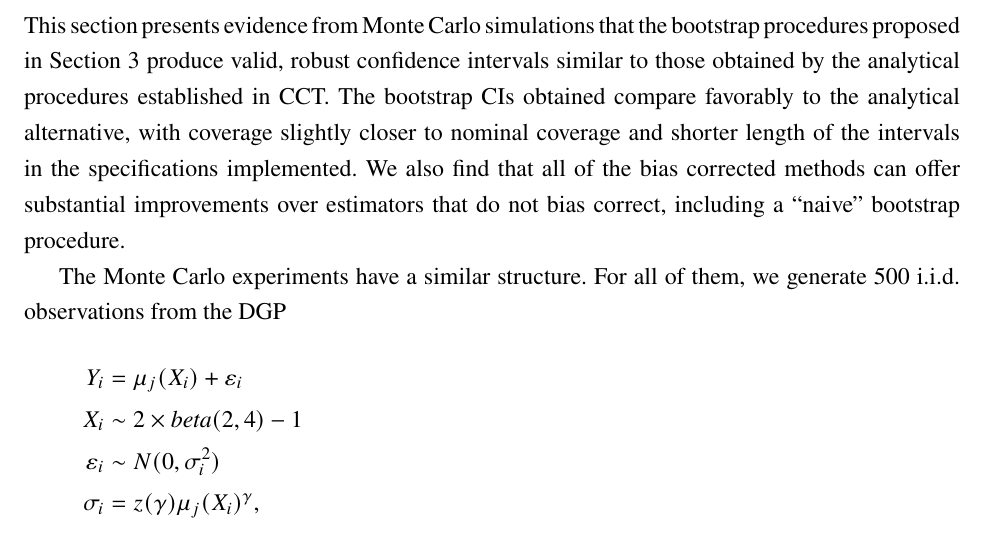
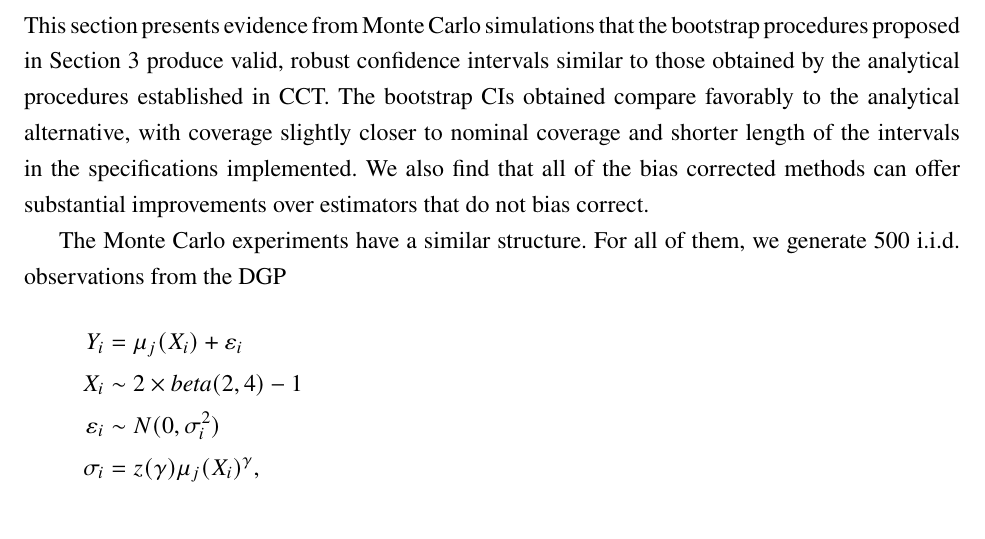
Before and after one commit to grayclhn/boot-rd, a LaTeX paper (main_paper.tex): part of page 13 of 26, cut so that both start at the same text. Compiled offline with pdfLaTeX; a LaTeX package or settings file that is missing is left out.

Commit message:
Delete reference to naive bootstrap in the first paragraph of Section 4.

```diff
--- a/main_paper.tex
+++ b/main_paper.tex
@@ -639,7 +638,7 @@ in CCT. The bootstrap CIs obtained compare favorably to the analytical
 alternative, with coverage slightly closer to nominal coverage and shorter
 length of the intervals in the specifications implemented. We also find that
 all of the bias corrected methods can offer substantial improvements over
-estimators that do not bias correct, including a ``naive'' bootstrap procedure.
+estimators that do not bias correct.
 
 The Monte Carlo experiments have a similar structure. For all of them, we
 generate 500 i.i.d.\ observations from the DGP
```
Also changed, not shown: main_paper.tex (1 more changed lines).
